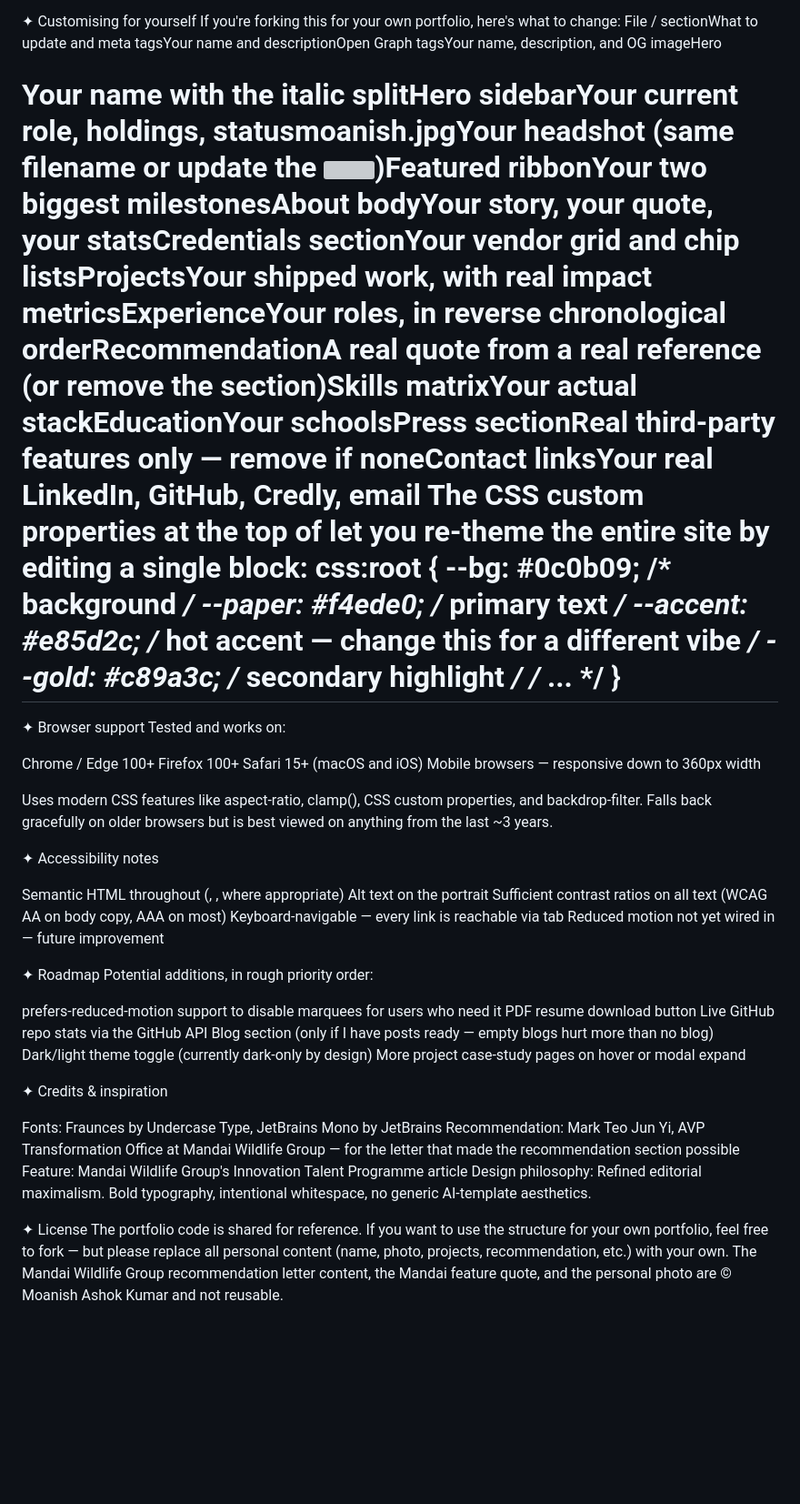
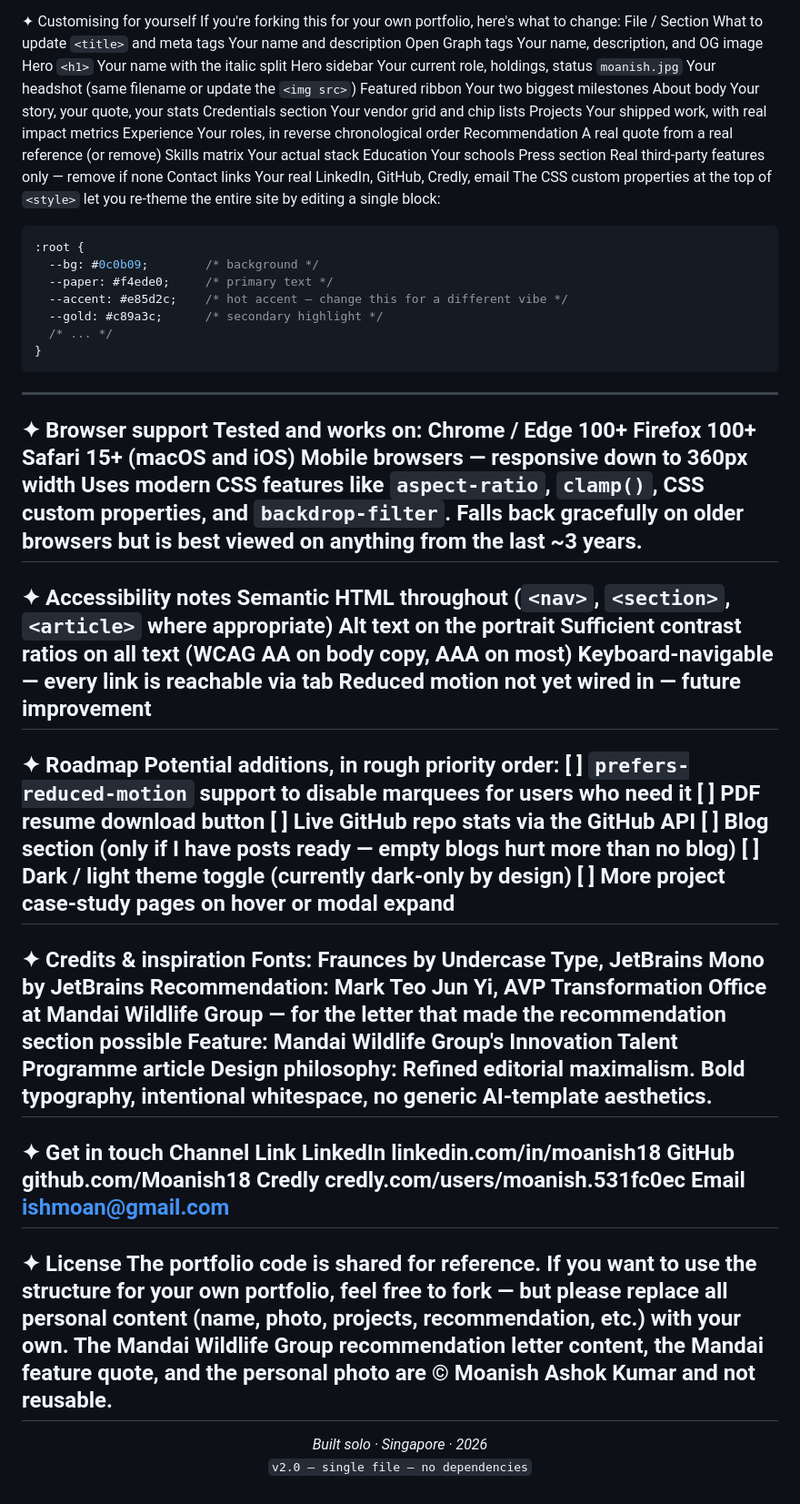
Before and after one commit to Moanish18/my-digital-portfolio, a Markdown page: README.md, the part around one of its changes. Shown at 91% size. Rendered like a GitHub page; blank space fills up the shorter version; grey boxes are pictures that could not be loaded.

````diff
--- a/README.md
+++ b/README.md
@@ -52,52 +68,74 @@ Alternatively, drag-and-drop index.html + moanish.jpg onto Netlify Drop for inst
 ✦ Customising for yourself
 If you're forking this for your own portfolio, here's what to change:
-File / sectionWhat to update<title> and meta tagsYour name and descriptionOpen Graph tagsYour name, description, and OG imageHero <h1>Your name with the italic splitHero sidebarYour current role, holdings, statusmoanish.jpgYour headshot (same filename or update the <img src>)Featured ribbonYour two biggest milestonesAbout bodyYour story, your quote, your statsCredentials sectionYour vendor grid and chip listsProjectsYour shipped work, with real impact metricsExperienceYour roles, in reverse chronological orderRecommendationA real quote from a real reference (or remove the section)Skills matrixYour actual stackEducationYour schoolsPress sectionReal third-party features only — remove if noneContact linksYour real LinkedIn, GitHub, Credly, email
-The CSS custom properties at the top of <style> let you re-theme the entire site by editing a single block:
-css:root {
+File / Section	What to update
+`<title>` and meta tags	Your name and description
+Open Graph tags	Your name, description, and OG image
+Hero `<h1>`	Your name with the italic split
+Hero sidebar	Your current role, holdings, status
+`moanish.jpg`	Your headshot (same filename or update the `<img src>`)
+Featured ribbon	Your two biggest milestones
+About body	Your story, your quote, your stats
+Credentials section	Your vendor grid and chip lists
+Projects	Your shipped work, with real impact metrics
+Experience	Your roles, in reverse chronological order
+Recommendation	A real quote from a real reference (or remove)
+Skills matrix	Your actual stack
+Education	Your schools
+Press section	Real third-party features only — remove if none
+Contact links	Your real LinkedIn, GitHub, Credly, email
+The CSS custom properties at the top of `<style>` let you re-theme the entire site by editing a single block:
+```css
+:root {
   --bg: #0c0b09;        /* background */
   --paper: #f4ede0;     /* primary text */
   --accent: #e85d2c;    /* hot accent — change this for a different vibe */
   --gold: #c89a3c;      /* secondary highlight */
   /* ... */
 }
-
+```
+---
 ✦ Browser support
 Tested and works on:
-
 Chrome / Edge 100+
 Firefox 100+
 Safari 15+ (macOS and iOS)
 Mobile browsers — responsive down to 360px width
-
-Uses modern CSS features like aspect-ratio, clamp(), CSS custom properties, and backdrop-filter. Falls back gracefully on older browsers but is best viewed on anything from the last ~3 years.
-
+Uses modern CSS features like `aspect-ratio`, `clamp()`, CSS custom properties, and `backdrop-filter`. Falls back gracefully on older browsers but is best viewed on anything from the last ~3 years.
+---
 ✦ Accessibility notes
-
-Semantic HTML throughout (<nav>, <section>, <article> where appropriate)
+Semantic HTML throughout (`<nav>`, `<section>`, `<article>` where appropriate)
 Alt text on the portrait
 Sufficient contrast ratios on all text (WCAG AA on body copy, AAA on most)
 Keyboard-navigable — every link is reachable via tab
 Reduced motion not yet wired in — future improvement
-
-
+---
 ✦ Roadmap
 Potential additions, in rough priority order:
-
- prefers-reduced-motion support to disable marquees for users who need it
- PDF resume download button
- Live GitHub repo stats via the GitHub API
- Blog section (only if I have posts ready — empty blogs hurt more than no blog)
- Dark/light theme toggle (currently dark-only by design)
- More project case-study pages on hover or modal expand
-
-
+[ ] `prefers-reduced-motion` support to disable marquees for users who need it
+[ ] PDF resume download button
+[ ] Live GitHub repo stats via the GitHub API
+[ ] Blog section (only if I have posts ready — empty blogs hurt more than no blog)
+[ ] Dark / light theme toggle (currently dark-only by design)
+[ ] More project case-study pages on hover or modal expand
+---
 ✦ Credits & inspiration
-
 Fonts: Fraunces by Undercase Type, JetBrains Mono by JetBrains
 Recommendation: Mark Teo Jun Yi, AVP Transformation Office at Mandai Wildlife Group — for the letter that made the recommendation section possible
 Feature: Mandai Wildlife Group's Innovation Talent Programme article
 Design philosophy: Refined editorial maximalism. Bold typography, intentional whitespace, no generic AI-template aesthetics.
-
+---
+✦ Get in touch
+Channel	Link
+LinkedIn	linkedin.com/in/moanish18
+GitHub	github.com/Moanish18
+Credly	credly.com/users/moanish.531fc0ec
+Email	ishmoan@gmail.com
+---
 ✦ License
 The portfolio code is shared for reference. If you want to use the structure for your own portfolio, feel free to fork — but please replace all personal content (name, photo, projects, recommendation, etc.) with your own.
 The Mandai Wildlife Group recommendation letter content, the Mandai feature quote, and the personal photo are © Moanish Ashok Kumar and not reusable.
+---
+<p align="center">
+  <em>Built solo · Singapore · 2026</em><br>
+  <code>v2.0 — single file — no dependencies</code>
+</p>
````
Also changed, not shown: other parts of README.md (+42 -26 lines).
